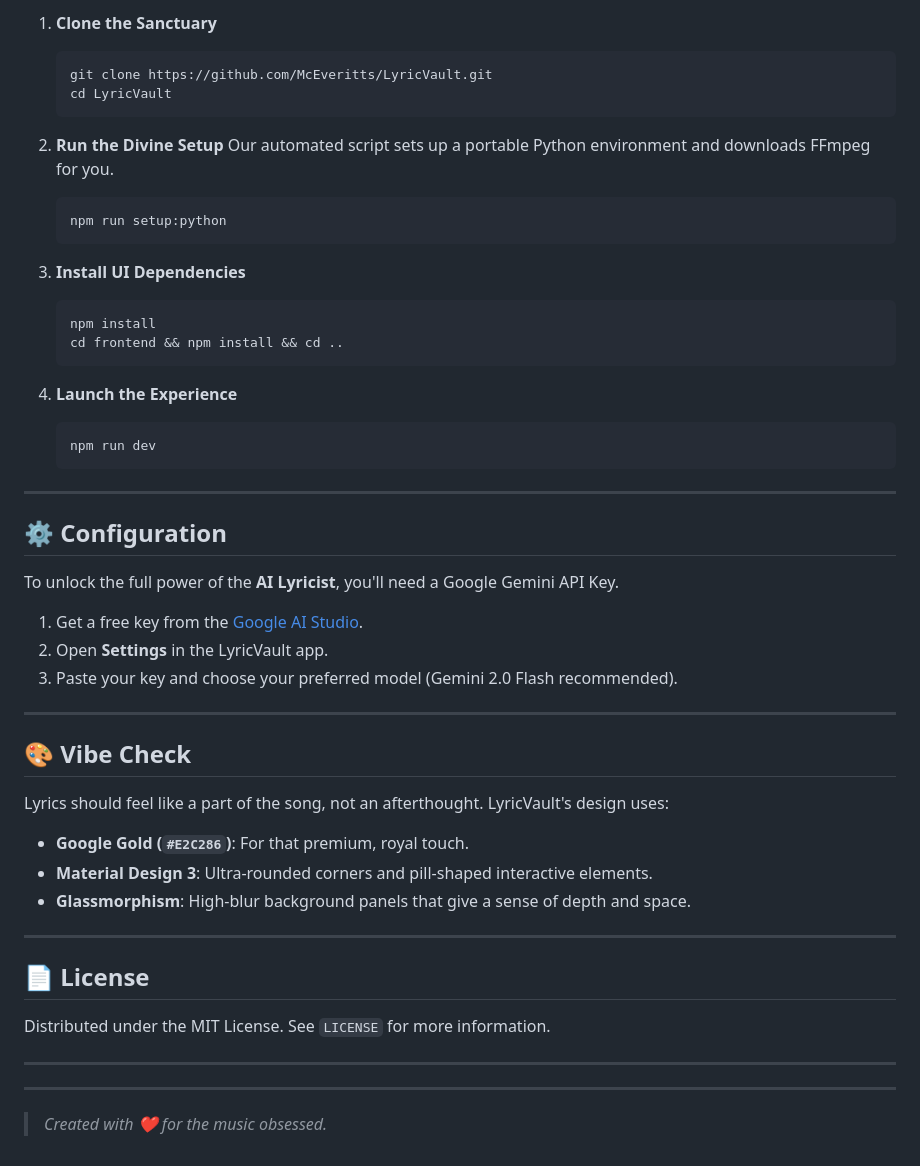
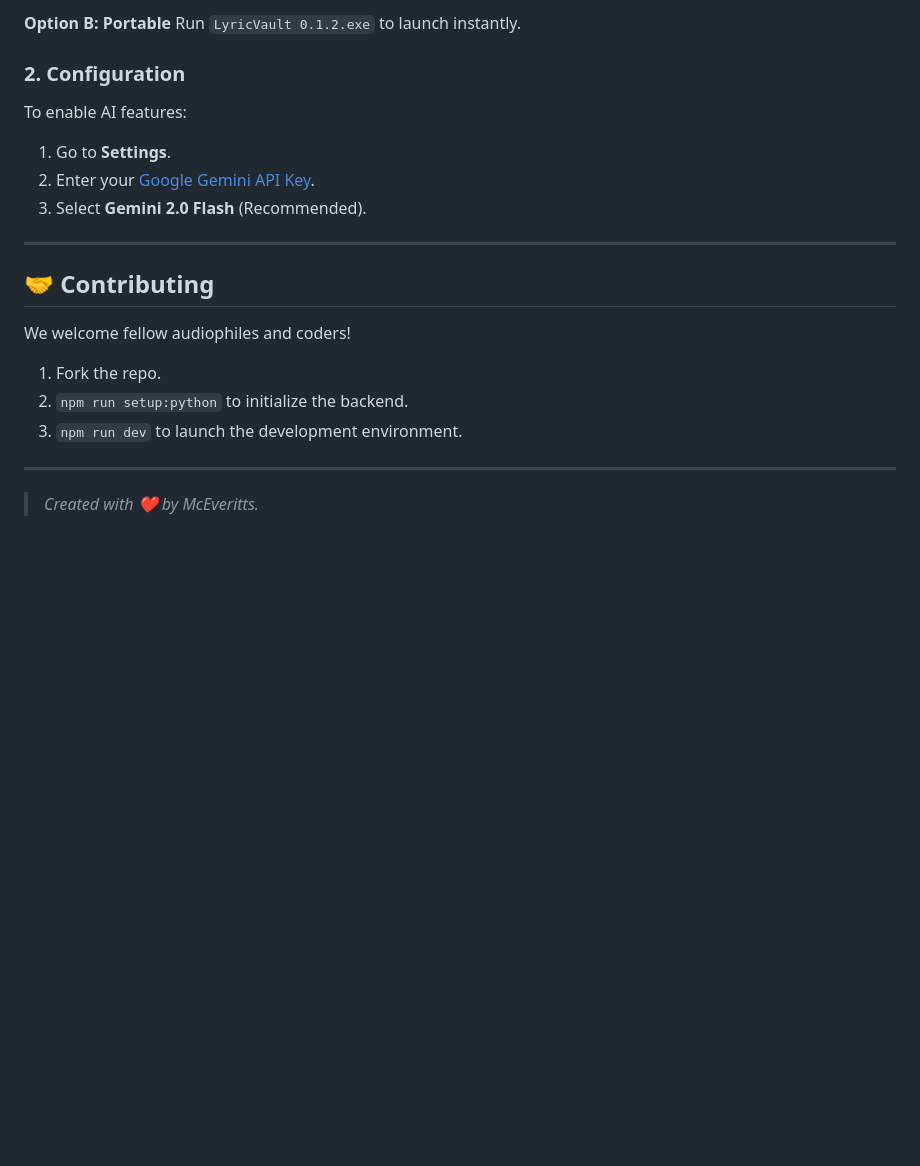
Before and after one commit to McEveritts/LyricVault, a Markdown page: README.md, the part around one of its changes. GitHub-like rendering; blank space fills up the shorter version.

````diff
--- a/README.md
+++ b/README.md
@@ -69,59 +82,25 @@ LyricVault is built with a modern, high-performance stack:
 
-1. **Clone the Sanctuary**
+**Option B: Portable**
+Run `LyricVault 0.1.2.exe` to launch instantly.
 
-   ```bash
-   git clone https://github.com/McEveritts/LyricVault.git
-   cd LyricVault
-   ```
+### 2. Configuration
 
-2. **Run the Divine Setup**
-   Our automated script sets up a portable Python environment and downloads FFmpeg for you.
+To enable AI features:
 
-   ```bash
-   npm run setup:python
-   ```
-
-3. **Install UI Dependencies**
-
-   ```bash
-   npm install
-   cd frontend && npm install && cd ..
-   ```
-
-4. **Launch the Experience**
-
-   ```bash
-   npm run dev
-   ```
+1. Go to **Settings**.
+2. Enter your [Google Gemini API Key](https://aistudio.google.com/).
+3. Select **Gemini 2.0 Flash** (Recommended).
 
 ---
 
-## ⚙️ Configuration
+## 🤝 Contributing
 
-To unlock the full power of the **AI Lyricist**, you'll need a Google Gemini API Key.
+We welcome fellow audiophiles and coders!
 
-1. Get a free key from the [Google AI Studio](https://aistudio.google.com/).
-2. Open **Settings** in the LyricVault app.
-3. Paste your key and choose your preferred model (Gemini 2.0 Flash recommended).
+1. Fork the repo.
+2. `npm run setup:python` to initialize the backend.
+3. `npm run dev` to launch the development environment.
 
 ---
 
-## 🎨 Vibe Check
-
-Lyrics should feel like a part of the song, not an afterthought. LyricVault's design uses:
-
-- **Google Gold (`#E2C286`)**: For that premium, royal touch.
-- **Material Design 3**: Ultra-rounded corners and pill-shaped interactive elements.
-- **Glassmorphism**: High-blur background panels that give a sense of depth and space.
-
----
-
-## 📄 License
-
-Distributed under the MIT License. See `LICENSE` for more information.
-
----
-
----
-
-> *Created with ❤️ for the music obsessed.*
+> *Created with ❤️ by McEveritts.*
````
Also changed, not shown: other parts of README.md (+47 -34 lines).
